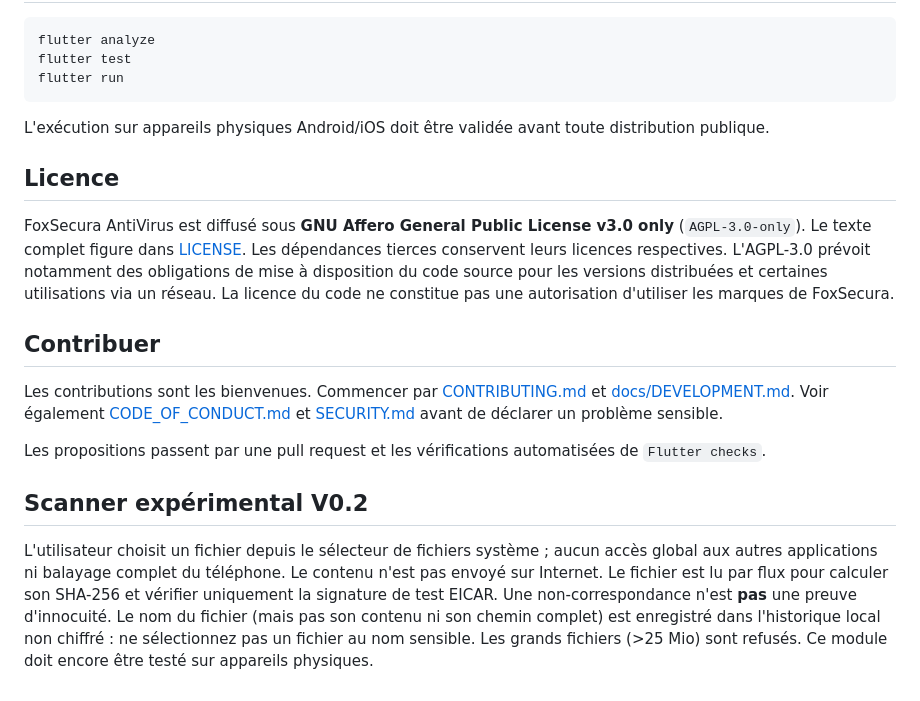
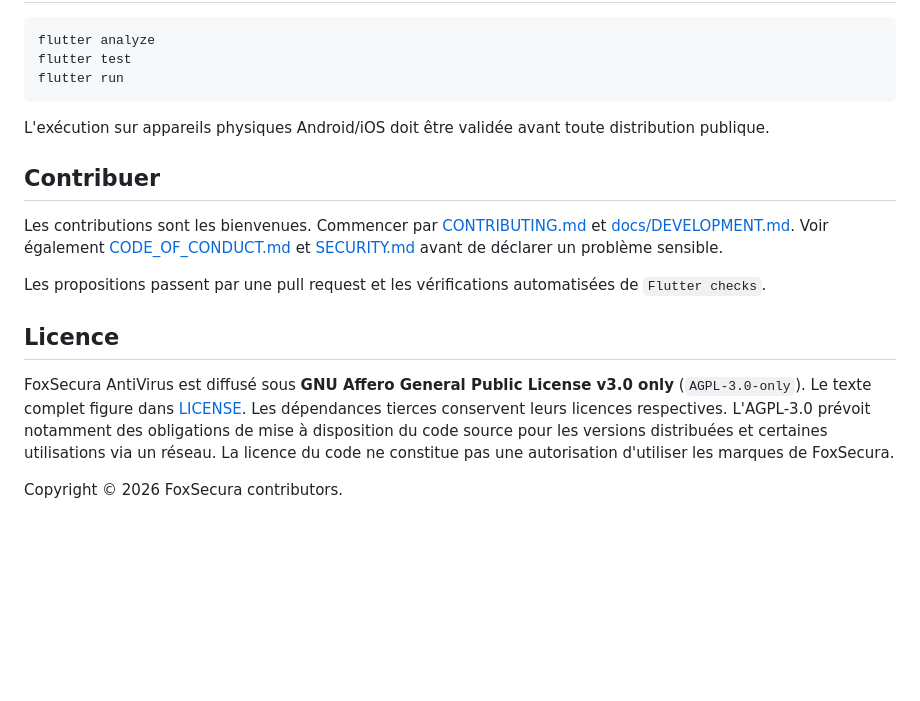
Before and after one commit to FoxSecura/FoxSecura-AntiVirus, a Markdown page: README.md, the part around one of its changes. Drawn GitHub-style; blank space fills up the shorter version.

```diff
--- a/README.md
+++ b/README.md
@@ -41,6 +46,16 @@ flutter run
 
 L'exécution sur appareils physiques Android/iOS doit être validée avant toute distribution publique.
 
+## Contribuer
+
+Les contributions sont les bienvenues. Commencer par
+[CONTRIBUTING.md](CONTRIBUTING.md) et [docs/DEVELOPMENT.md](docs/DEVELOPMENT.md).
+Voir également [CODE_OF_CONDUCT.md](CODE_OF_CONDUCT.md) et
+[SECURITY.md](SECURITY.md) avant de déclarer un problème sensible.
+
+Les propositions passent par une pull request et les vérifications
+automatisées de `Flutter checks`.
+
 ## Licence
 
 FoxSecura AntiVirus est diffusé sous **GNU Affero General Public License v3.0 only**
@@ -51,16 +66,4 @@ source pour les versions distribuées et certaines utilisations via un réseau.
 La licence du code ne constitue pas une autorisation d'utiliser les marques
 de FoxSecura.
 
-## Contribuer
-
-Les contributions sont les bienvenues. Commencer par
-[CONTRIBUTING.md](CONTRIBUTING.md) et [docs/DEVELOPMENT.md](docs/DEVELOPMENT.md).
-Voir également [CODE_OF_CONDUCT.md](CODE_OF_CONDUCT.md) et
-[SECURITY.md](SECURITY.md) avant de déclarer un problème sensible.
-
-Les propositions passent par une pull request et les vérifications
-automatisées de `Flutter checks`.
-
-## Scanner expérimental V0.2
-
-L'utilisateur choisit un fichier depuis le sélecteur de fichiers système ; aucun accès global aux autres applications ni balayage complet du téléphone. Le contenu n'est pas envoyé sur Internet. Le fichier est lu par flux pour calculer son SHA-256 et vérifier uniquement la signature de test EICAR. Une non-correspondance n'est **pas** une preuve d'innocuité. Le nom du fichier (mais pas son contenu ni son chemin complet) est enregistré dans l'historique local non chiffré : ne sélectionnez pas un fichier au nom sensible. Les grands fichiers (>25 Mio) sont refusés. Ce module doit encore être testé sur appareils physiques.
+Copyright © 2026 FoxSecura contributors.
```
Also changed, not shown: other parts of README.md (+6 -1 lines).
